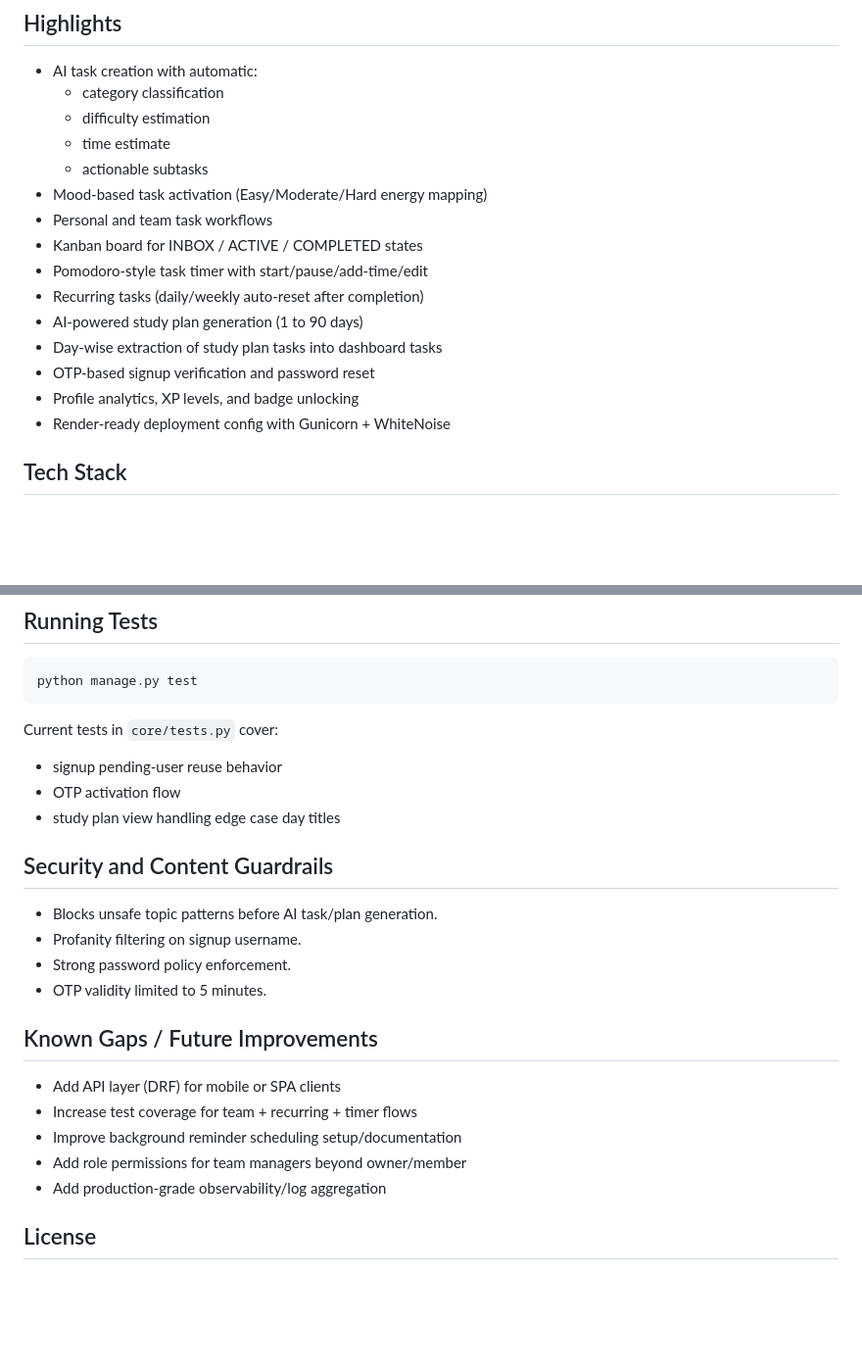
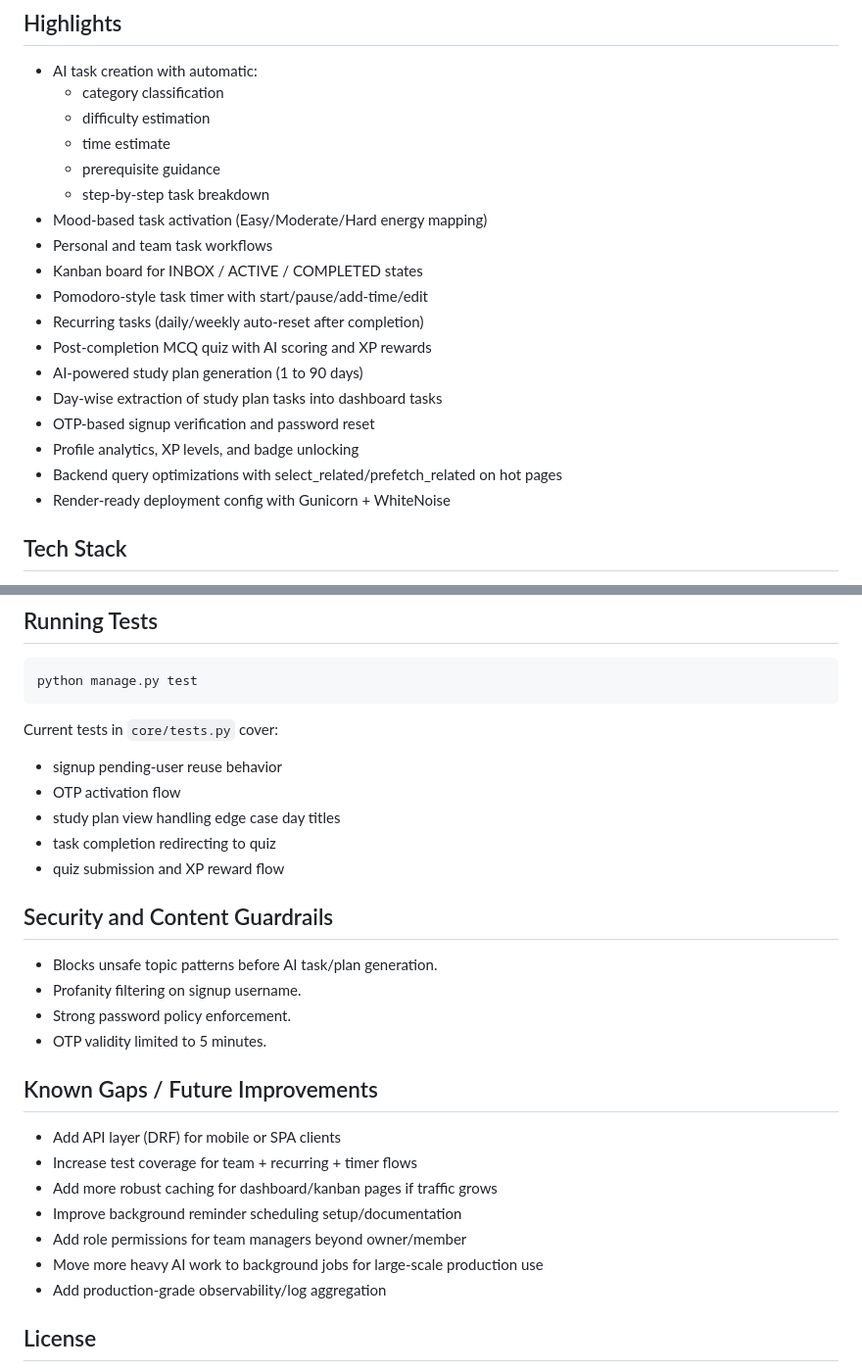
Before and after one commit to sachink8n/Smart-Planner, a Markdown page: README.md, 2 parts joined by grey strips. Shown at 98% size. Drawn GitHub-style; blank space fills up the shorter version.

```diff
--- a/README.md
+++ b/README.md
@@ -10,16 +10,19 @@ Smart Planner helps users create and execute tasks based on current energy/mood,
   - category classification
   - difficulty estimation
   - time estimate
-  - actionable subtasks
+  - prerequisite guidance
+  - step-by-step task breakdown
 - Mood-based task activation (Easy/Moderate/Hard energy mapping)
 - Personal and team task workflows
 - Kanban board for INBOX / ACTIVE / COMPLETED states
 - Pomodoro-style task timer with start/pause/add-time/edit
 - Recurring tasks (daily/weekly auto-reset after completion)
+- Post-completion MCQ quiz with AI scoring and XP rewards
 - AI-powered study plan generation (1 to 90 days)
 - Day-wise extraction of study plan tasks into dashboard tasks
 - OTP-based signup verification and password reset
 - Profile analytics, XP levels, and badge unlocking
+- Backend query optimizations with select_related/prefetch_related on hot pages
 - Render-ready deployment config with Gunicorn + WhiteNoise
 
 ## Tech Stack
@@ -264,6 +280,8 @@ Current tests in `core/tests.py` cover:
 - signup pending-user reuse behavior
 - OTP activation flow
 - study plan view handling edge case day titles
+- task completion redirecting to quiz
+- quiz submission and XP reward flow
 
 ## Security and Content Guardrails
 
@@ -276,8 +294,10 @@ Current tests in `core/tests.py` cover:
 
 - Add API layer (DRF) for mobile or SPA clients
 - Increase test coverage for team + recurring + timer flows
+- Add more robust caching for dashboard/kanban pages if traffic grows
 - Improve background reminder scheduling setup/documentation
 - Add role permissions for team managers beyond owner/member
+- Move more heavy AI work to background jobs for large-scale production use
 - Add production-grade observability/log aggregation
 
 ## License
```
Also changed, not shown: other parts of README.md (+17 -4 lines).
